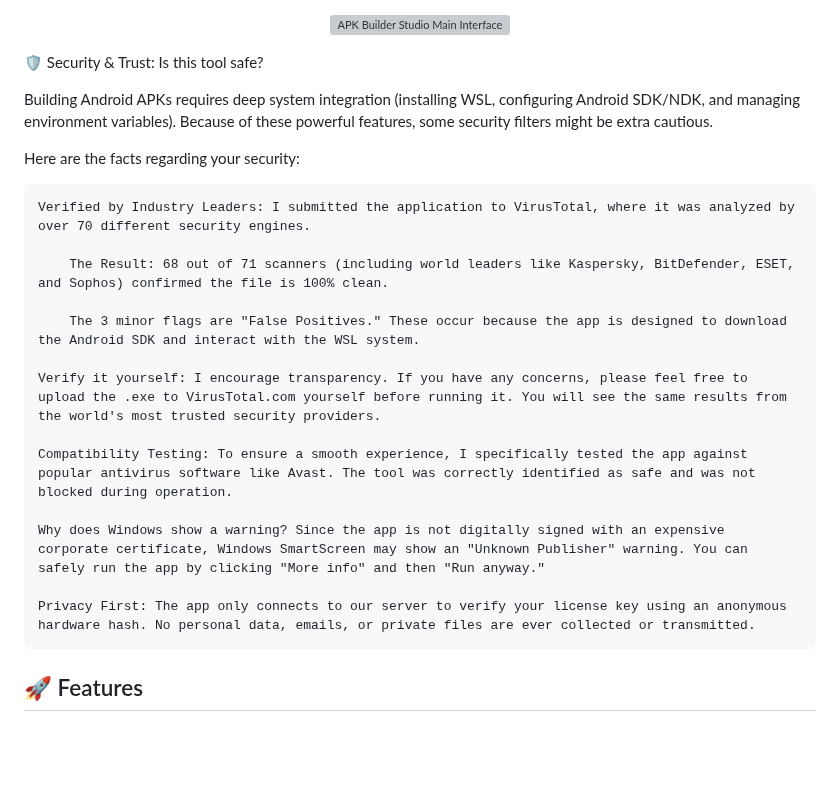
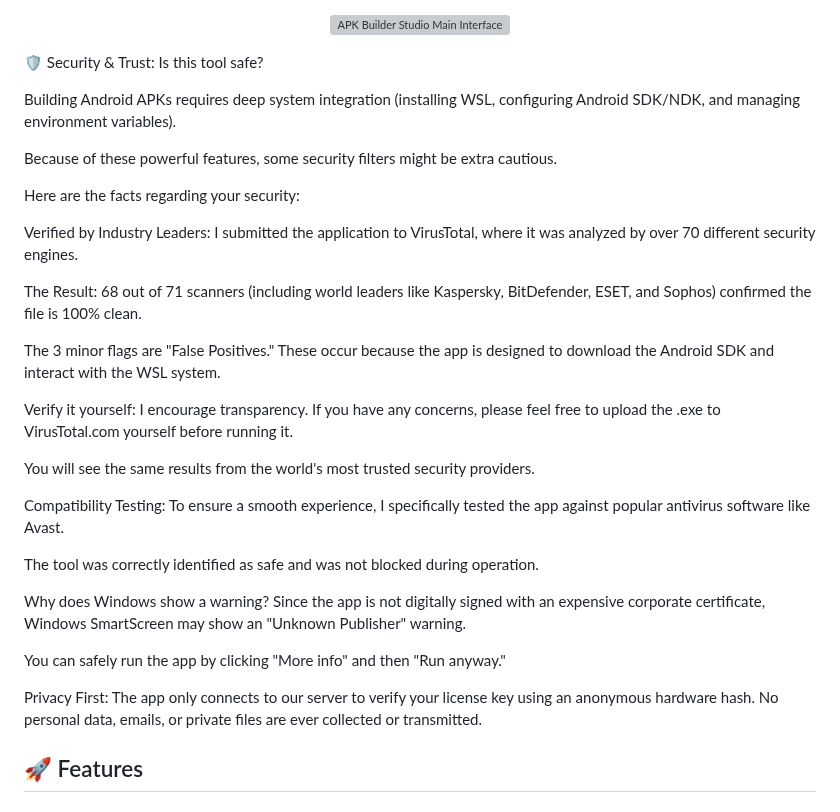
Before and after one commit to PedroHSA0802/apk-builder-studio, a Markdown page: README.md, the part around the change. Drawn GitHub-style; blank space fills up the shorter version; grey boxes are pictures that could not be loaded.

Commit message:
Improve readability of security information in README
Reformatted security and trust section for clarity and flow.

```diff
--- a/README.md
+++ b/README.md
@@ -4,23 +4,32 @@
 
 🛡️ Security & Trust: Is this tool safe?
 
-Building Android APKs requires deep system integration (installing WSL, configuring Android SDK/NDK, and managing environment variables). Because of these powerful features, some security filters might be extra cautious.
+Building Android APKs requires deep system integration (installing WSL, configuring Android SDK/NDK, and managing environment variables).
+
+Because of these powerful features, some security filters might be extra cautious.
 
 Here are the facts regarding your security:
 
-    Verified by Industry Leaders: I submitted the application to VirusTotal, where it was analyzed by over 70 different security engines.
+Verified by Industry Leaders: I submitted the application to VirusTotal, where it was analyzed by over 70 different security engines.
 
-        The Result: 68 out of 71 scanners (including world leaders like Kaspersky, BitDefender, ESET, and Sophos) confirmed the file is 100% clean.
+The Result: 68 out of 71 scanners (including world leaders like Kaspersky, BitDefender, ESET, and Sophos) confirmed the file is 100% clean.
 
-        The 3 minor flags are "False Positives." These occur because the app is designed to download the Android SDK and interact with the WSL system.
+The 3 minor flags are "False Positives." These occur because the app is designed to download the Android SDK and interact with the WSL system.
 
-    Verify it yourself: I encourage transparency. If you have any concerns, please feel free to upload the .exe to VirusTotal.com yourself before running it. You will see the same results from the world's most trusted security providers.
+Verify it yourself: I encourage transparency. If you have any concerns, please feel free to upload the .exe to VirusTotal.com yourself before running it.
 
-    Compatibility Testing: To ensure a smooth experience, I specifically tested the app against popular antivirus software like Avast. The tool was correctly identified as safe and was not blocked during operation.
+You will see the same results from the world's most trusted security providers.
 
-    Why does Windows show a warning? Since the app is not digitally signed with an expensive corporate certificate, Windows SmartScreen may show an "Unknown Publisher" warning. You can safely run the app by clicking "More info" and then "Run anyway."
+Compatibility Testing: To ensure a smooth experience, I specifically tested the app against popular antivirus software like Avast.
 
-    Privacy First: The app only connects to our server to verify your license key using an anonymous hardware hash. No personal data, emails, or private files are ever collected or transmitted.
+The tool was correctly identified as safe and was not blocked during operation.
+
+Why does Windows show a warning? Since the app is not digitally signed with an expensive corporate certificate, Windows SmartScreen may show an "Unknown Publisher" warning.
+
+You can safely run the app by clicking "More info" and then "Run anyway."
+
+Privacy First: The app only connects to our server to verify your license key using an anonymous hardware hash. No personal data, emails, or private files are ever collected or transmitted.
+
 ## 🚀 Features
 
 ### 🔧 Fully Automated Setup
```
